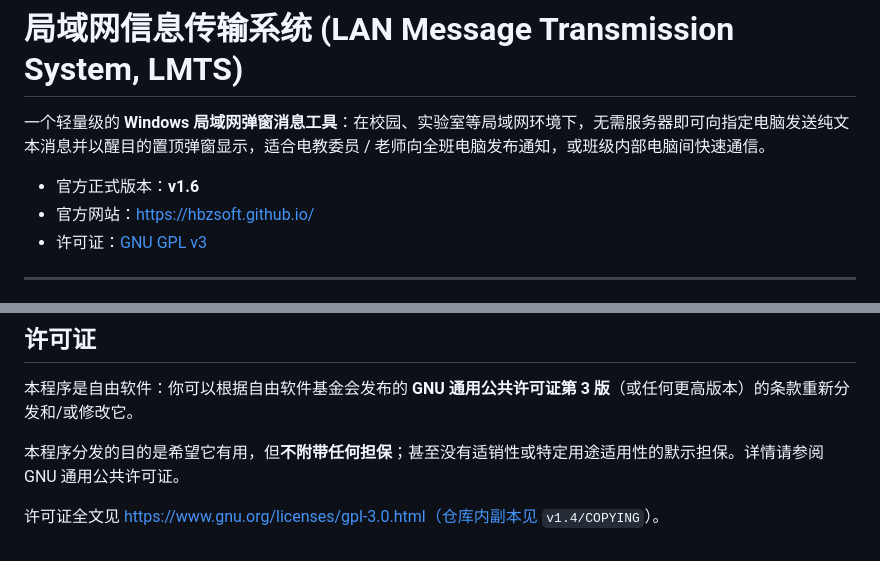
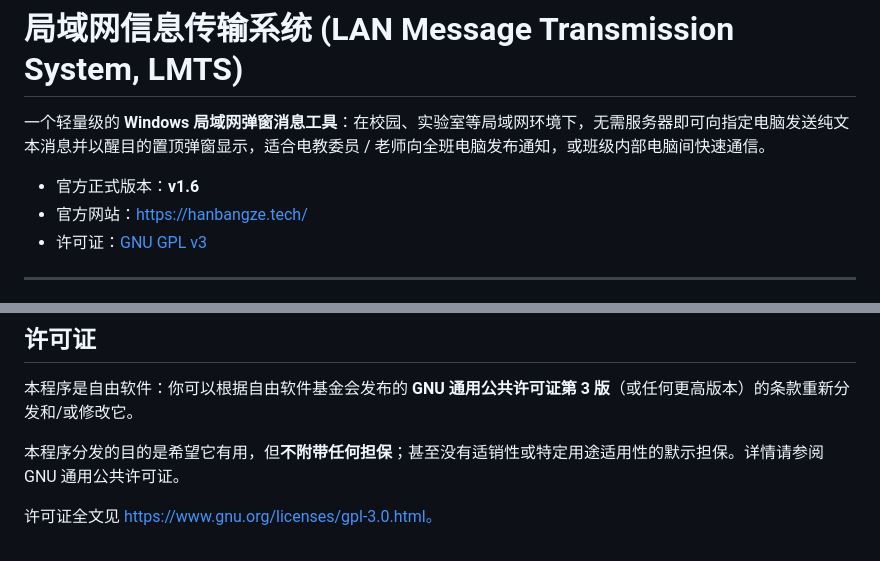
Before and after one commit to hbzsoft/lan_message_transmission_system, a Markdown page: README.md, 2 parts joined by grey strips. GitHub-like rendering.

Commit message:
Update official website link in README.md

```diff
--- a/README.md
+++ b/README.md
@@ -3,7 +3,7 @@
 一个轻量级的 **Windows 局域网弹窗消息工具**：在校园、实验室等局域网环境下，无需服务器即可向指定电脑发送纯文本消息并以醒目的置顶弹窗显示，适合电教委员 / 老师向全班电脑发布通知，或班级内部电脑间快速通信。
 
 - 官方正式版本：**v1.6**
-- 官方网站：https://hbzsoft.github.io/
+- 官方网站：[https://hanbangze.tech/](https://hanbangze.tech/)
 - 许可证：[GNU GPL v3](https://www.gnu.org/licenses/gpl-3.0.html)
 
 ---
@@ -159,4 +159,4 @@ v1.6（含其前身 v1.5 系列开发成果）在 v1.4 基础上引入了面向
 
 本程序分发的目的是希望它有用，但**不附带任何担保**；甚至没有适销性或特定用途适用性的默示担保。详情请参阅 GNU 通用公共许可证。
 
-许可证全文见 https://www.gnu.org/licenses/gpl-3.0.html（仓库内副本见 `v1.4/COPYING`）。
+许可证全文见 https://www.gnu.org/licenses/gpl-3.0.html。
```
